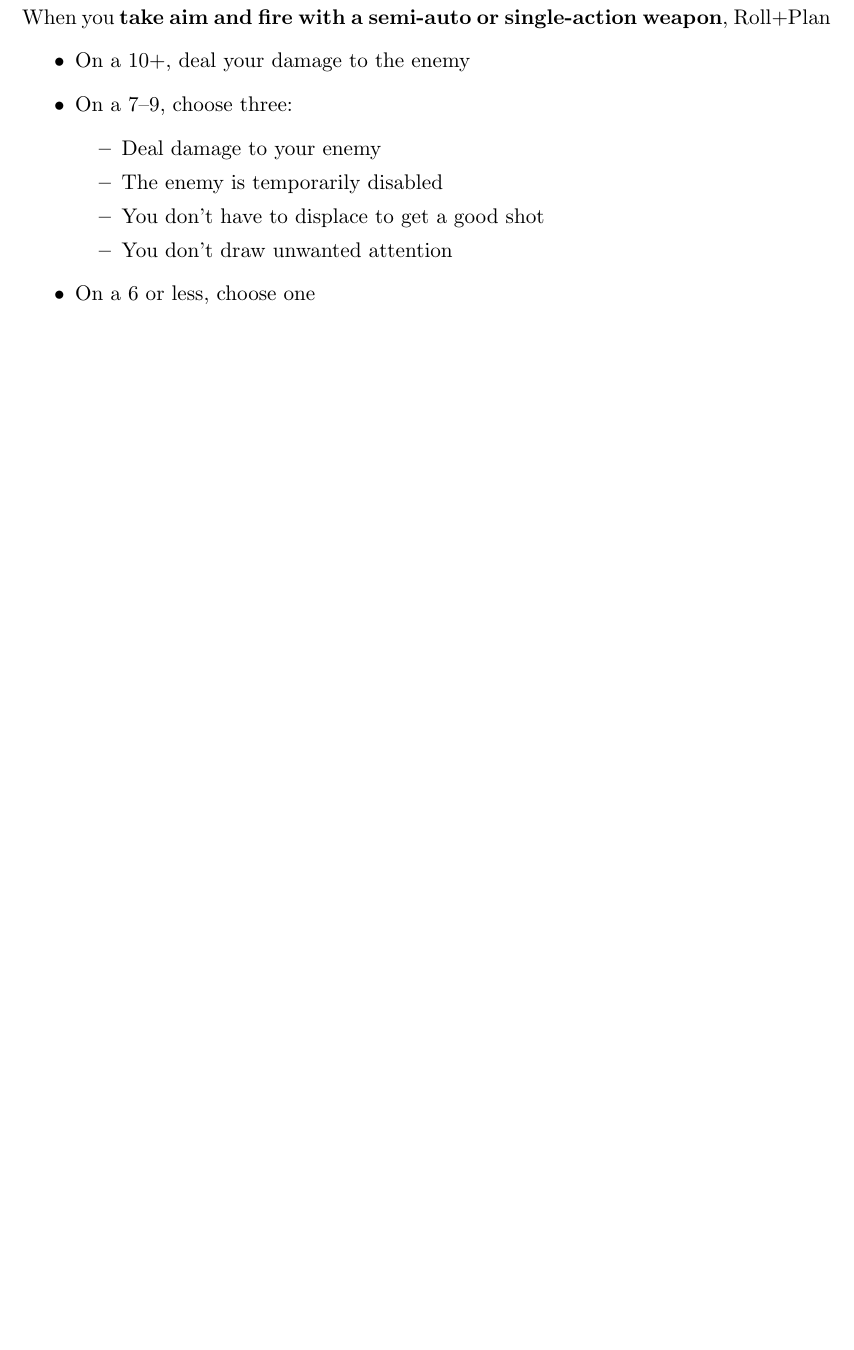
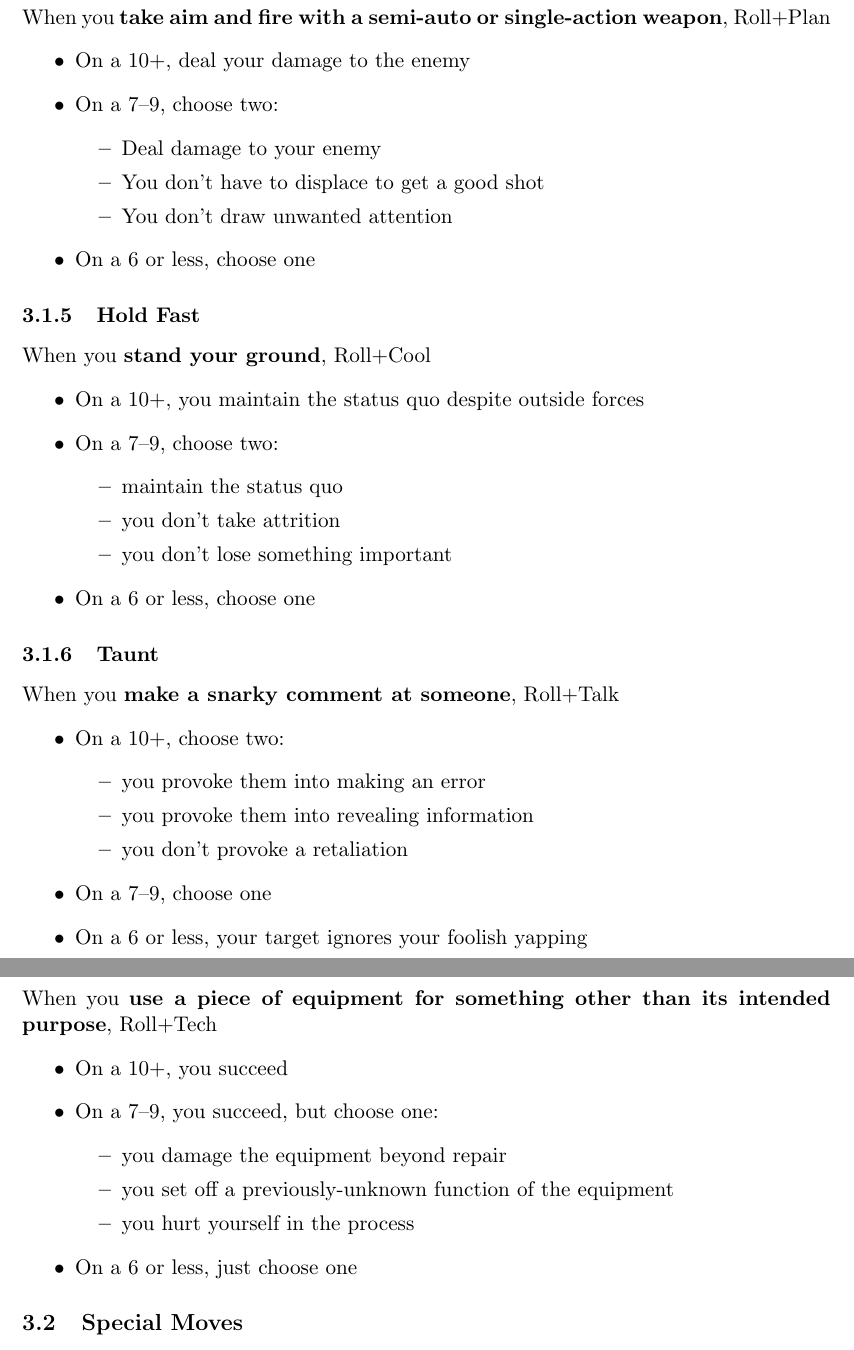
Before and after one commit to EightAndAHalfTails/mecha-world, a LaTeX document (main.tex, which reads 03-moves.tex): part of page 6 of 9 before the commit and two parts of pages 6 and 7 of 10 after it, the two joined at a grey line, cut so that both start at the same text, the shorter picture padded with empty space. Compiled offline with pdfLaTeX.

Commit message:
more basic moves

```diff
--- a/03-moves.tex
+++ b/03-moves.tex
@@ -29,11 +35,42 @@ Class- and Mecha-specific moves will be treated in their own sections, so the ba
 
 \move{Aim}{take aim and fire with a semi-auto or single-action weapon}{Plan}
 {deal your damage to the enemy}
-{choose three:
+{choose two:
 \begin{itemize}
 \item Deal damage to your enemy
-\item The enemy is temporarily disabled
 \item You don't have to displace to get a good shot
 \item You don't draw unwanted attention
 \end{itemize}}
 {choose one}
+
+\move{Hold Fast}{stand your ground}{Cool} % alternate name: Suffer
+{you maintain the status quo despite outside forces}
+{choose two:
+\begin{itemize}
+\item maintain the status quo
+\item you don't take attrition
+\item you don't lose something important
+\end{itemize}}
+{choose one}
+
+\move{Taunt}{make a snarky comment at someone}{Talk}
+{choose two:
+\begin{itemize}
+\item you provoke them into making an error
+\item you provoke them into revealing information
+\item you don't provoke a retaliation
+\end{itemize}}
+{choose one}
+{your target ignores your foolish yapping}
+
+\move{MacGuyver}{use a piece of equipment for something other than its intended purpose}{Tech}
+{you succeed}
+{you succeed, but choose one:
+\begin{itemize}
+\item you damage the equipment beyond repair
+\item you set off a previously-unknown function of the equipment
+\item you hurt yourself in the process
+\end{itemize}}
+{just choose one}
+
+\subsection{Special Moves}
--- a/main.tex
+++ b/main.tex
@@ -54,7 +54,7 @@
 \usepackage{hyperref}
 
 \newcommand{\move}[6]{
-\subsection{#1}
+\subsubsection{#1}
 When you \textbf{#2}, Roll+#3
 \begin{itemize}
 \item On a 10+, #4
```
Also changed, not shown: main.pdf, 03-moves.tex (10 more changed lines).
